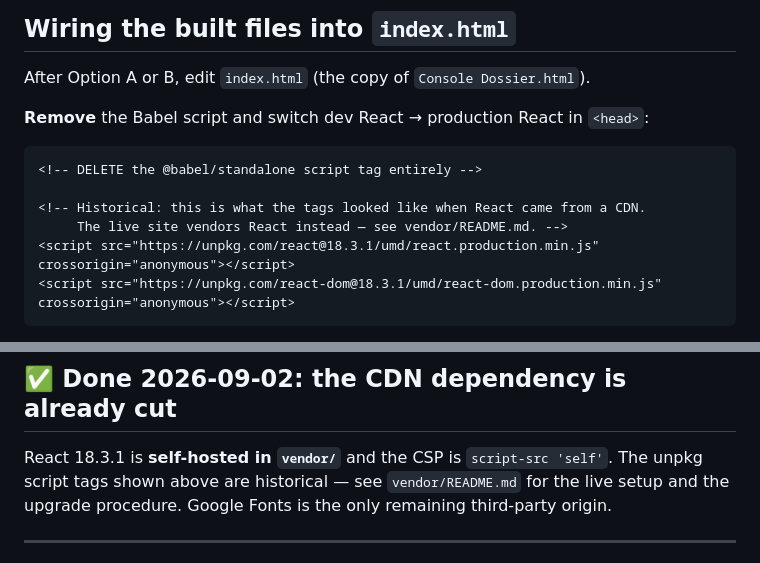
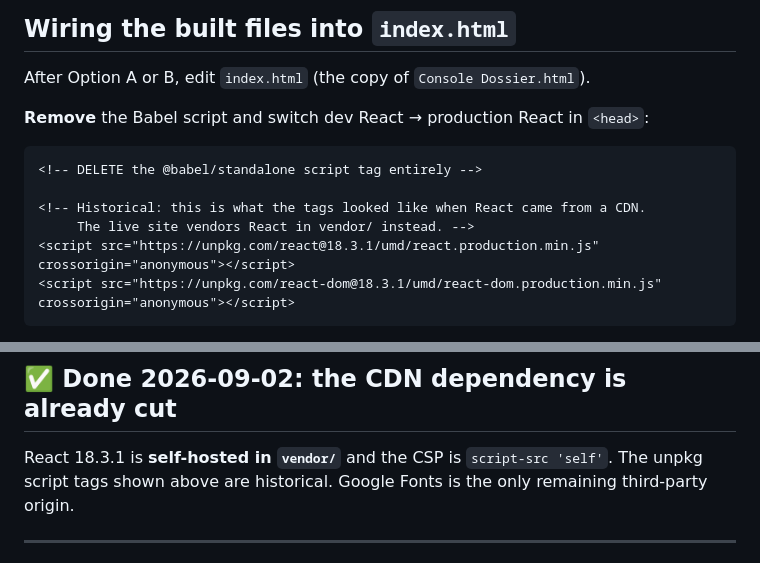
Before and after one commit to alitahir6001/alitahir6001.github.io, a Markdown page: PRODUCTION-BUILD.md, 2 parts joined by grey strips. Rendered like a GitHub page.

Commit message:
local react

````diff
--- a/PRODUCTION-BUILD.md
+++ b/PRODUCTION-BUILD.md
@@ -100,7 +100,7 @@ After Option A or B, edit `index.html` (the copy of `Console Dossier.html`).
 <!-- DELETE the @babel/standalone script tag entirely -->
 
 <!-- Historical: this is what the tags looked like when React came from a CDN.
-     The live site vendors React instead — see vendor/README.md. -->
+     The live site vendors React in vendor/ instead. -->
 <script src="https://unpkg.com/react@18.3.1/umd/react.production.min.js" crossorigin="anonymous"></script>
 <script src="https://unpkg.com/react-dom@18.3.1/umd/react-dom.production.min.js" crossorigin="anonymous"></script>
 ```
@@ -136,8 +136,8 @@ production React, fully static output you can host anywhere.
 ## ✅ Done 2026-09-02: the CDN dependency is already cut
 
 React 18.3.1 is **self-hosted in `vendor/`** and the CSP is `script-src 'self'`. The
-unpkg script tags shown above are historical — see `vendor/README.md` for the live setup
-and the upgrade procedure. Google Fonts is the only remaining third-party origin.
+unpkg script tags shown above are historical. Google Fonts is the only remaining
+third-party origin.
 
 ---
 
````
